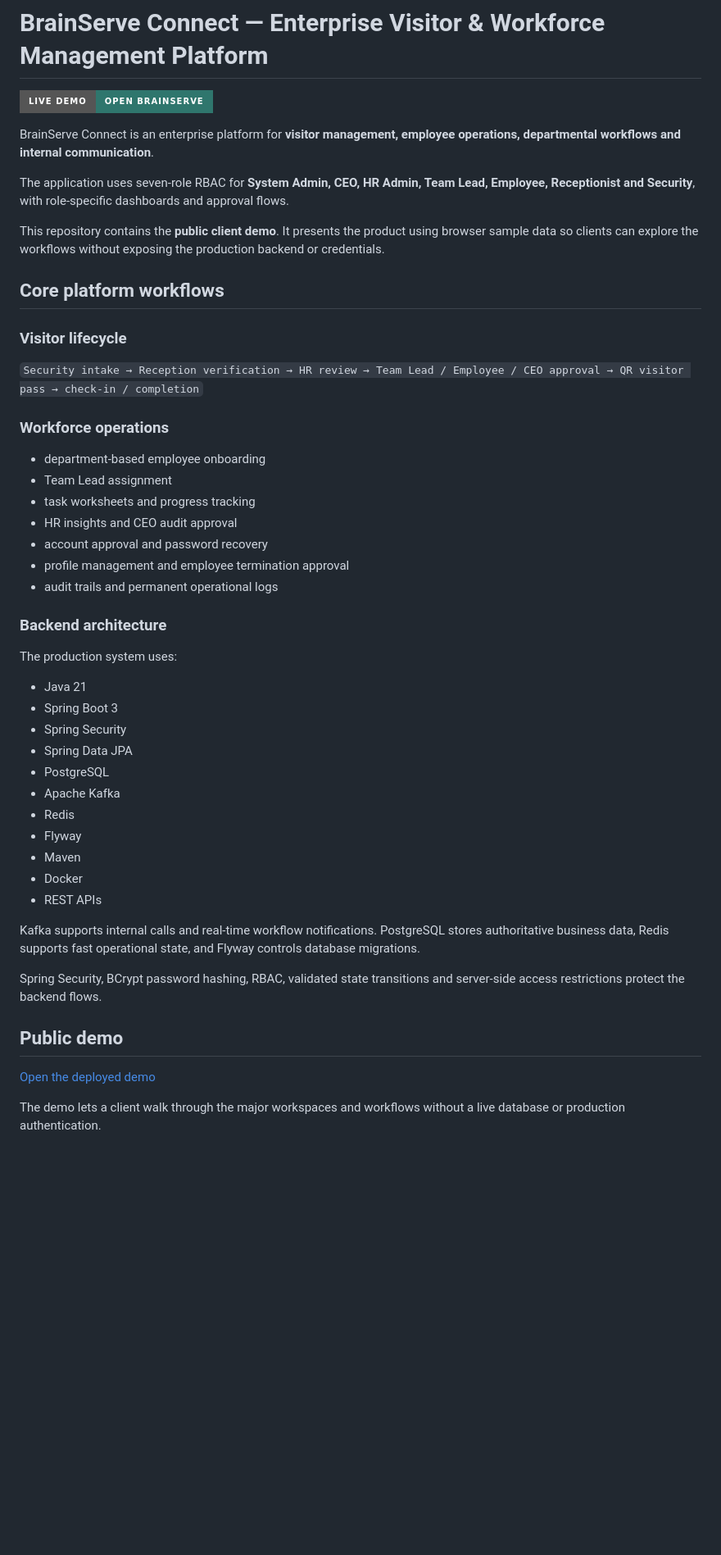
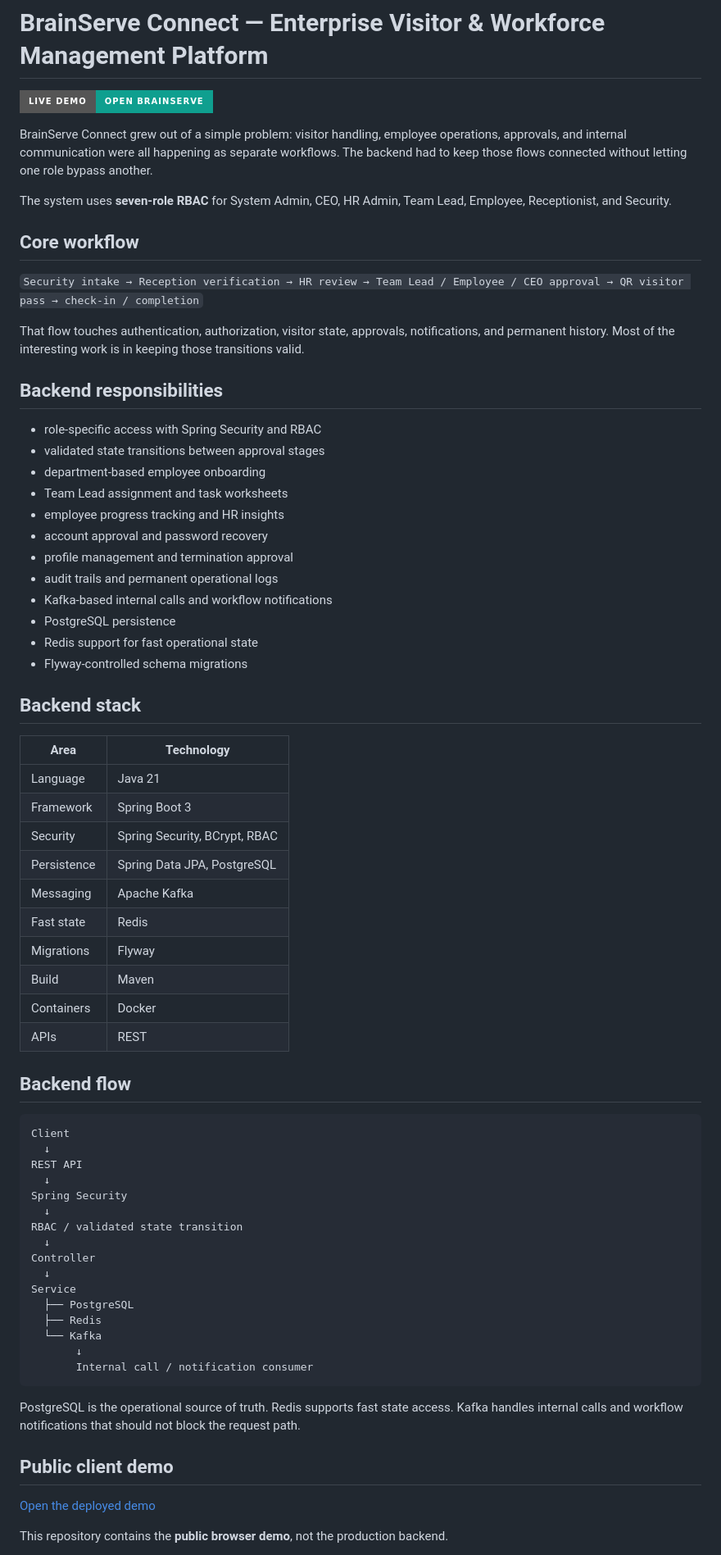
Before and after one commit to JetyChodipilli/Brainserve-Connect-client-demo, a Markdown page: README.md, the part around one of its changes. Shown at 82% size. Rendered like a GitHub page; badges without logos; blank space fills up the shorter version.

Commit message:
docs: rewrite BrainServe project README with backend-first story

````diff
--- a/README.md
+++ b/README.md
@@ -1,52 +1,73 @@
 # BrainServe Connect — Enterprise Visitor & Workforce Management Platform
 
-[![Live Demo](https://img.shields.io/badge/Live_Demo-Open_BrainServe-2F766D?style=for-the-badge&logo=vercel&logoColor=white)](https://brain-serve-connect-vercel-demo.vercel.app/)
+[![Live Demo](https://img.shields.io/badge/Live_Demo-Open_BrainServe-0F9F8F?style=for-the-badge&logo=vercel&logoColor=white)](https://brain-serve-connect-vercel-demo.vercel.app/)
 
-BrainServe Connect is an enterprise platform for **visitor management, employee operations, departmental workflows and internal communication**.
+BrainServe Connect grew out of a simple problem: visitor handling, employee operations, approvals, and internal communication were all happening as separate workflows. The backend had to keep those flows connected without letting one role bypass another.
 
-The application uses seven-role RBAC for **System Admin, CEO, HR Admin, Team Lead, Employee, Receptionist and Security**, with role-specific dashboards and approval flows.
+The system uses **seven-role RBAC** for System Admin, CEO, HR Admin, Team Lead, Employee, Receptionist, and Security.
 
-This repository contains the **public client demo**. It presents the product using browser sample data so clients can explore the workflows without exposing the production backend or credentials.
-
-## Core platform workflows
-
-### Visitor lifecycle
+## Core workflow
 
 `Security intake → Reception verification → HR review → Team Lead / Employee / CEO approval → QR visitor pass → check-in / completion`
 
-### Workforce operations
+That flow touches authentication, authorization, visitor state, approvals, notifications, and permanent history. Most of the interesting work is in keeping those transitions valid.
 
+## Backend responsibilities
+
+- role-specific access with Spring Security and RBAC
+- validated state transitions between approval stages
 - department-based employee onboarding
-- Team Lead assignment
-- task worksheets and progress tracking
-- HR insights and CEO audit approval
+- Team Lead assignment and task worksheets
+- employee progress tracking and HR insights
 - account approval and password recovery
-- profile management and employee termination approval
+- profile management and termination approval
 - audit trails and permanent operational logs
+- Kafka-based internal calls and workflow notifications
+- PostgreSQL persistence
+- Redis support for fast operational state
+- Flyway-controlled schema migrations
 
-### Backend architecture
+## Backend stack
 
-The production system uses:
+| Area | Technology |
+|---|---|
+| Language | Java 21 |
+| Framework | Spring Boot 3 |
+| Security | Spring Security, BCrypt, RBAC |
+| Persistence | Spring Data JPA, PostgreSQL |
+| Messaging | Apache Kafka |
+| Fast state | Redis |
+| Migrations | Flyway |
+| Build | Maven |
+| Containers | Docker |
+| APIs | REST |
 
-- Java 21
-- Spring Boot 3
-- Spring Security
-- Spring Data JPA
-- PostgreSQL
-- Apache Kafka
-- Redis
-- Flyway
-- Maven
-- Docker
-- REST APIs
+## Backend flow
 
-Kafka supports internal calls and real-time workflow notifications. PostgreSQL stores authoritative business data, Redis supports fast operational state, and Flyway controls database migrations.
+```text
+Client
+  ↓
+REST API
+  ↓
+Spring Security
+  ↓
+RBAC / validated state transition
+  ↓
+Controller
+  ↓
+Service
+  ├── PostgreSQL
+  ├── Redis
+  └── Kafka
+       ↓
+       Internal call / notification consumer
+```
 
-Spring Security, BCrypt password hashing, RBAC, validated state transitions and server-side access restrictions protect the backend flows.
+PostgreSQL is the operational source of truth. Redis supports fast state access. Kafka handles internal calls and workflow notifications that should not block the request path.
 
-## Public demo
+## Public client demo
 
 [Open the deployed demo](https://brain-serve-connect-vercel-demo.vercel.app/)
 
-The demo lets a client walk through the major workspaces and workflows without a live database or production authentication.
+This repository contains the **public browser demo**, not the production backend.
 
````
Also changed, not shown: other parts of README.md (+22 -39 lines).
